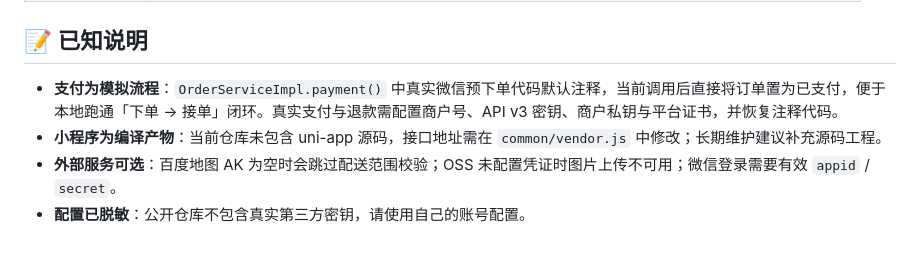
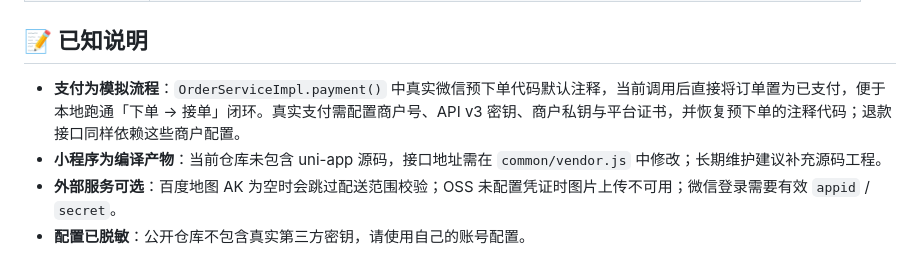
Before and after one commit to lvanning/sky-takeout, a Markdown page: README.md, the part around the change. Drawn GitHub-style.

Commit message:
docs: 明确真实支付与退款的配置前提

```diff
--- a/README.md
+++ b/README.md
@@ -313,7 +313,7 @@ http://localhost:8080/doc.html
 
 ## 📝 已知说明
 
-- **支付为模拟流程**：`OrderServiceImpl.payment()` 中真实微信预下单代码默认注释，当前调用后直接将订单置为已支付，便于本地跑通「下单 → 接单」闭环。真实支付与退款需配置商户号、API v3 密钥、商户私钥与平台证书，并恢复注释代码。
+- **支付为模拟流程**：`OrderServiceImpl.payment()` 中真实微信预下单代码默认注释，当前调用后直接将订单置为已支付，便于本地跑通「下单 → 接单」闭环。真实支付需配置商户号、API v3 密钥、商户私钥与平台证书，并恢复预下单的注释代码；退款接口同样依赖这些商户配置。
 - **小程序为编译产物**：当前仓库未包含 uni-app 源码，接口地址需在 `common/vendor.js` 中修改；长期维护建议补充源码工程。
 - **外部服务可选**：百度地图 AK 为空时会跳过配送范围校验；OSS 未配置凭证时图片上传不可用；微信登录需要有效 `appid` / `secret`。
 - **配置已脱敏**：公开仓库不包含真实第三方密钥，请使用自己的账号配置。
```
